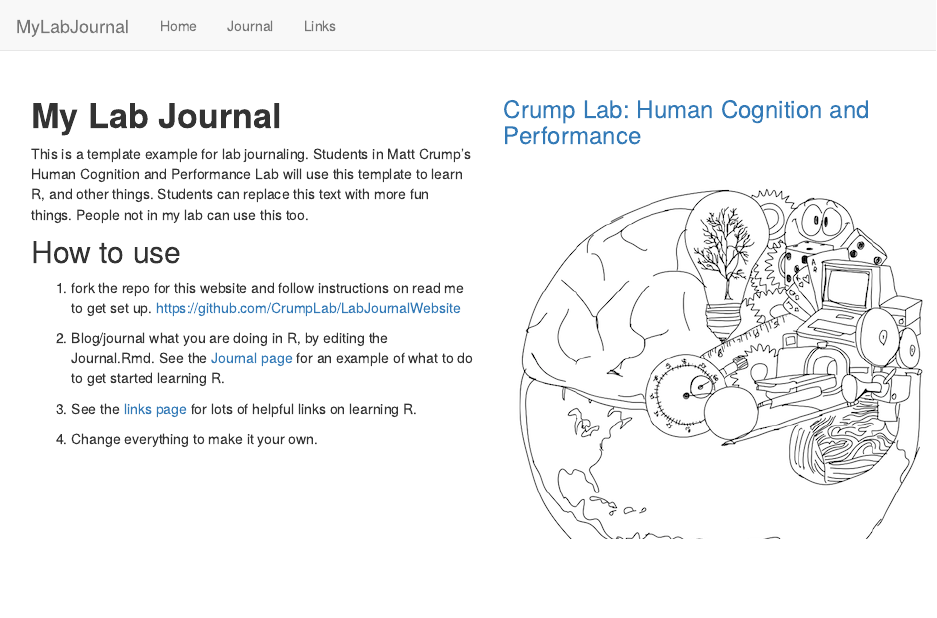
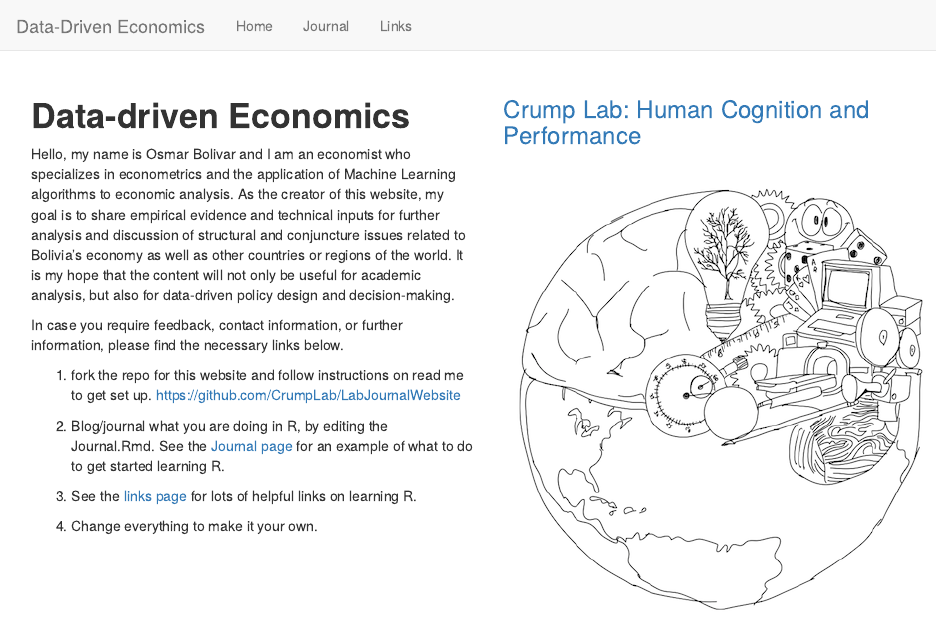
Before and after one commit to CrumpLab/LabJournalWebsite, an R Markdown document (index.Rmd): the page in a window 1100 px wide, from its top. Rendered offline with R 4.5, knitr and Pandoc, with nearby package versions.

Commit message:
First update

```diff
--- a/_site.yml
+++ b/_site.yml
@@ -1,6 +1,6 @@
-name: "MyLabJournal"
+name: "Data-Driven Economics"
 navbar:
-  title: "MyLabJournal"
+  title: "Data-Driven Economics"
   left:
     - text: "Home"
       href: index.html
--- a/index.Rmd
+++ b/index.Rmd
@@ -1,5 +1,5 @@
 ---
-title: "MyLabJournal"
+title: "Data-Driven Economics"
 output: html_document
 ---
 
@@ -17,11 +17,11 @@ output: html_document
 <div class="row" style="padding-top: 30px;">
 <div class="col-sm-6">
 
-# **My Lab Journal**
+# **Data-driven Economics**
 
-This is a template example for lab journaling. Students in Matt Crump's Human Cognition and Performance Lab will use this template to learn R, and other things. Students can replace this text with more fun things. People not in my lab can use this too.
+Hello, my name is Osmar Bolivar and I am an economist who specializes in econometrics and the application of Machine Learning algorithms to economic analysis. As the creator of this website, my goal is to share empirical evidence and technical inputs for further analysis and discussion of structural and conjuncture issues related to Bolivia's economy as well as other countries or regions of the world. It is my hope that the content will not only be useful for academic analysis, but also for data-driven policy design and decision-making.
 
-## How to use
+In case you require feedback, contact information, or further information, please find the necessary links below.
 
 1. fork the repo for this website and follow instructions on read me to get set up. [https://github.com/CrumpLab/LabJournalWebsite](https://github.com/CrumpLab/LabJournalWebsite)
 
```
Also changed, not shown: Journal_files/figure-html/unnamed-chunk-1-1.png, 40 other files.
